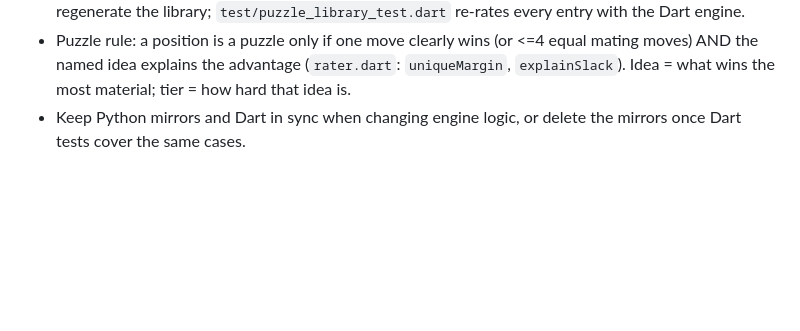
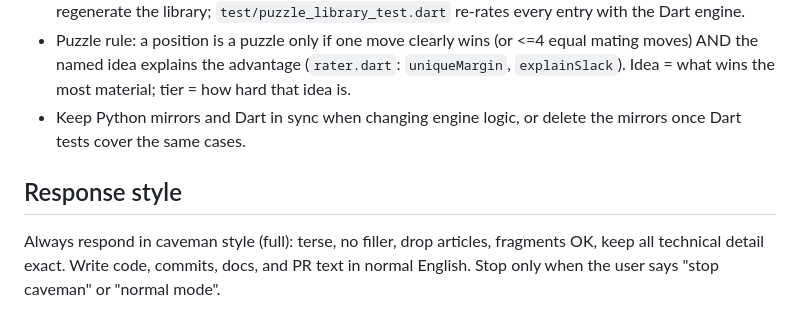
Before and after one commit to johnkg/chess_solver, a Markdown page: CLAUDE.md, the part around the change. Drawn GitHub-style; blank space fills up the shorter version.

Commit message:
chore: default Claude replies to caveman style
Co-Authored-By: Claude Opus 5.5 <noreply@anthropic.com>

```diff
--- a/CLAUDE.md
+++ b/CLAUDE.md
@@ -43,3 +43,7 @@ Flutter SDK is at `~/flutter/bin` (not on PATH): use `~/flutter/bin/flutter` and
 - `lib/lessons/lessons.dart` and `lib/puzzles/library.dart` are GENERATED; never edit them by hand. Edit `tool/lessons_data.py` then run `python3 tool/gen_lessons.py`; rebuild puzzles with `python3 tool/curate.py [minutes]` (merges into `tool/library.json`, re-rating old entries) then `python3 tool/gen_library.py`. If you change the search, eval, detectors or rater on purpose, regenerate the library; `test/puzzle_library_test.dart` re-rates every entry with the Dart engine.
 - Puzzle rule: a position is a puzzle only if one move clearly wins (or <=4 equal mating moves) AND the named idea explains the advantage (`rater.dart`: `uniqueMargin`, `explainSlack`). Idea = what wins the most material; tier = how hard that idea is.
 - Keep Python mirrors and Dart in sync when changing engine logic, or delete the mirrors once Dart tests cover the same cases.
+
+## Response style
+
+Always respond in caveman style (full): terse, no filler, drop articles, fragments OK, keep all technical detail exact. Write code, commits, docs, and PR text in normal English. Stop only when the user says "stop caveman" or "normal mode".
```
